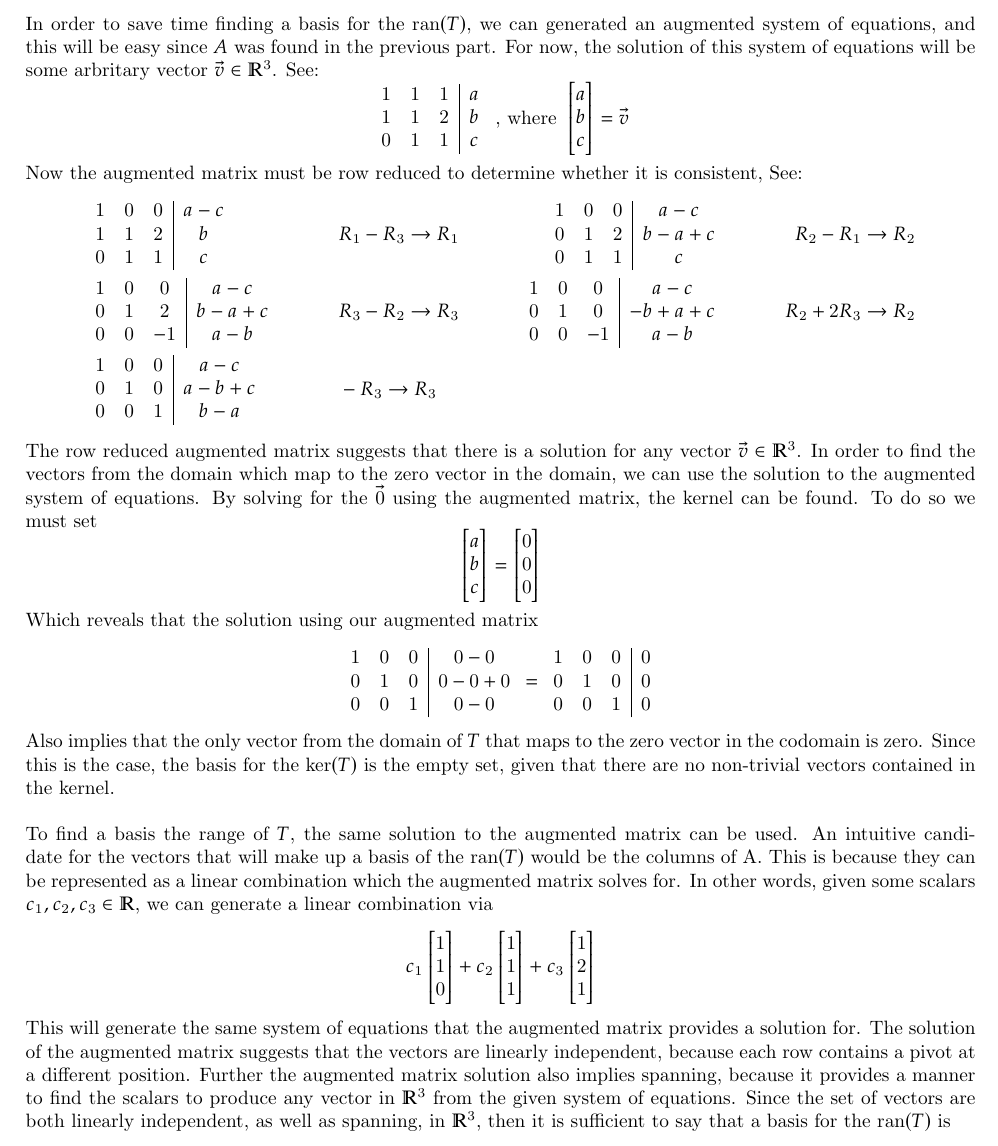
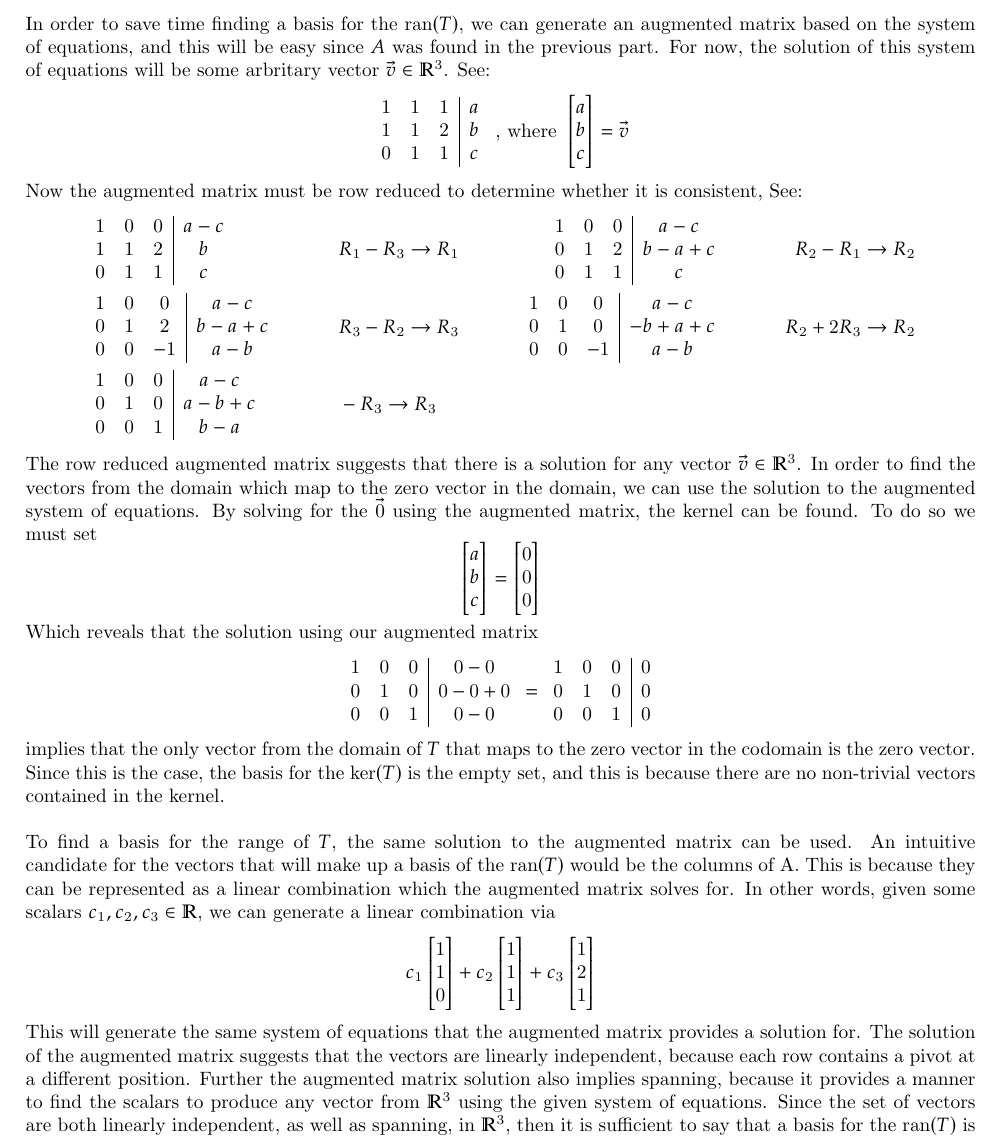
Before and after one commit to zekebrmn/MATH2700, a LaTeX thesis (ProblemSets/ProblemSet07/template.tex): part of page 3 of 5, cut so that both start at the same text. Compiled offline with pdfLaTeX.

Commit message:
fixed minor grammar errors

```diff
--- a/ProblemSets/ProblemSet07/template.tex
+++ b/ProblemSets/ProblemSet07/template.tex
@@ -79,7 +79,7 @@ $$
 \text{All vectors } \begin{bmatrix} x \\ y \\ z \end{bmatrix}
 \text{ such that } T\left(\begin{bmatrix} x \\ y \\ z \end{bmatrix}\right) = \begin{bmatrix} 0 \\ 0 \\ 0 \end{bmatrix}
 $$
-In order to save time finding a basis for the $\operatorname{ran}(T)$,  we can generated an augmented system of equations,  and this will be easy since $A$ was found in the previous part.  For now, the solution of this system of equations will be some arbritary vector $\vec{v}\in\mathbb{R}^3$.  See:
+In order to save time finding a basis for the $\operatorname{ran}(T)$,  we can generate an augmented matrix based on the system of equations,  and this will be easy since $A$ was found in the previous part.  For now, the solution of this system of equations will be some arbritary vector $\vec{v}\in\mathbb{R}^3$.  See:
 $$
 \begin{array}{ccc|c}
 1 & 1 & 1 & a \\
@@ -141,15 +141,15 @@ $$
 	0 & 0 & 1 & 0
 \end{array}
 $$
-Also implies that the only vector from the domain of $T$ that maps to the zero vector in the codomain is zero.  Since this is the case,  the basis for the $\operatorname{ker}(T)$ is the empty set,  given that there are no non-trivial vectors contained in the kernel.  \\
+implies that the only vector from the domain of $T$ that maps to the zero vector in the codomain is the zero vector.  Since this is the case,  the basis for the $\operatorname{ker}(T)$ is the empty set,  and this is because there are no non-trivial vectors contained in the kernel.  \\
 \\
-\noindent To find a basis the range of $T$,  the same solution to the augmented matrix can be used.  An intuitive candidate for the vectors that will make up a basis of the $\operatorname{ran}(T)$ would be the columns of A.  This is because they can be represented as a linear combination which the augmented matrix solves for.  In other words,  given some scalars $c_1,c_2,c_3\in\mathbb{R}$,  we can generate a linear combination via
+\noindent To find a basis for the range of $T$,  the same solution to the augmented matrix can be used.  An intuitive candidate for the vectors that will make up a basis of the $\operatorname{ran}(T)$ would be the columns of A.  This is because they can be represented as a linear combination which the augmented matrix solves for.  In other words,  given some scalars $c_1,c_2,c_3\in\mathbb{R}$,  we can generate a linear combination via
 $$
 c_1\begin{bmatrix} 1 \\ 1 \\ 0 \end{bmatrix} +
 c_2\begin{bmatrix} 1 \\ 1 \\ 1 \end{bmatrix} +
 c_3\begin{bmatrix} 1 \\ 2 \\ 1 \end{bmatrix}
 $$
-This will generate the same system of equations that the augmented matrix provides a solution for.  The solution of the augmented matrix suggests that the vectors are linearly independent,  because each row contains a pivot at a different position.  Further the augmented matrix solution also implies spanning,  because it provides a manner to find the scalars to produce any vector in $\mathbb{R}^3$ from the given system of equations.  Since the set of vectors are both linearly independent,  as well as spanning,  in $\mathbb{R}^3$,  then it is sufficient to say that a basis for the $\operatorname{ran}(T)$ is
+This will generate the same system of equations that the augmented matrix provides a solution for.  The solution of the augmented matrix suggests that the vectors are linearly independent,  because each row contains a pivot at a different position.  Further the augmented matrix solution also implies spanning,  because it provides a manner to find the scalars to produce any vector from $\mathbb{R}^3$ using the given system of equations.  Since the set of vectors are both linearly independent,  as well as spanning, in $\mathbb{R}^3$,  then it is sufficient to say that a basis for the $\operatorname{ran}(T)$ is
 $$
 \left\{
 \begin{bmatrix} 1 \\ 1 \\ 0 \end{bmatrix},  \begin{bmatrix} 1 \\ 1 \\ 1 \end{bmatrix}, \begin{bmatrix} 1 \\ 2 \\ 1 \end{bmatrix}\right\}
```
Also changed, not shown: ProblemSets/ProblemSet07/template.pdf, ProblemSets/ProblemSet07/template.tex (2 more changed lines), 1 other file.
